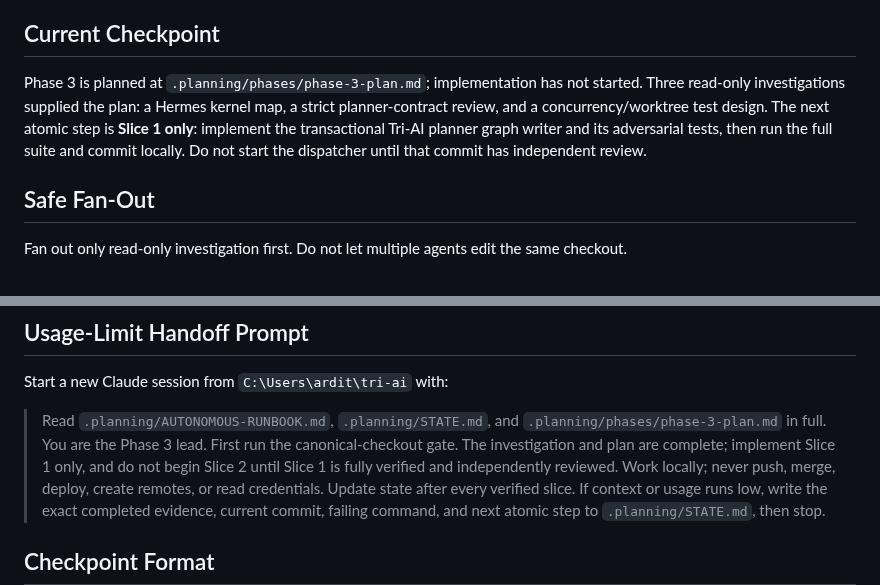
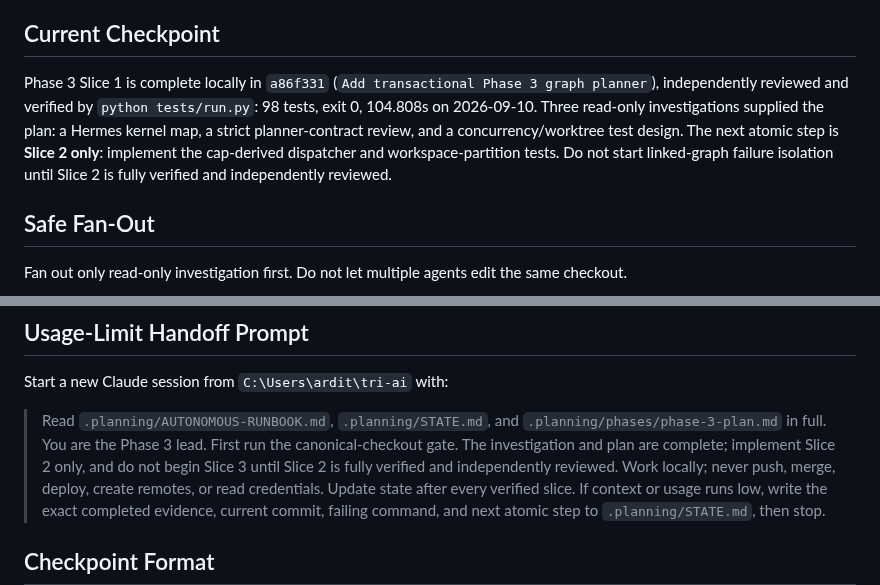
Before and after one commit to Ardit-Mishra/tri-ai, a Markdown page: .planning/AUTONOMOUS-RUNBOOK.md, 2 parts joined by grey strips. GitHub-like rendering.

```diff
--- a/.planning/AUTONOMOUS-RUNBOOK.md
+++ b/.planning/AUTONOMOUS-RUNBOOK.md
@@ -54,13 +54,14 @@ second worker on one repository.
 
 ## Current Checkpoint
 
-Phase 3 is planned at `.planning/phases/phase-3-plan.md`; implementation has
-not started. Three read-only investigations supplied the plan: a Hermes kernel
-map, a strict planner-contract review, and a concurrency/worktree test design.
-The next atomic step is **Slice 1 only**: implement the transactional Tri-AI
-planner graph writer and its adversarial tests, then run the full suite and
-commit locally. Do not start the dispatcher until that commit has independent
-review.
+Phase 3 Slice 1 is complete locally in `a86f331` (`Add transactional Phase 3
+graph planner`), independently reviewed and verified by `python tests/run.py`:
+98 tests, exit 0, 104.808s on 2026-09-10. Three read-only investigations
+supplied the plan: a Hermes kernel map, a strict planner-contract review, and a
+concurrency/worktree test design. The next atomic step is **Slice 2 only**:
+implement the cap-derived dispatcher and workspace-partition tests. Do not
+start linked-graph failure isolation until Slice 2 is fully verified and
+independently reviewed.
 
 ## Safe Fan-Out
 
@@ -103,7 +104,7 @@ Start a new Claude session from `C:\Users\ardit\tri-ai` with:
 > Read `.planning/AUTONOMOUS-RUNBOOK.md`, `.planning/STATE.md`, and
 > `.planning/phases/phase-3-plan.md` in full. You are the Phase 3 lead. First
 > run the canonical-checkout gate. The investigation and plan are complete;
-> implement Slice 1 only, and do not begin Slice 2 until Slice 1 is fully
+> implement Slice 2 only, and do not begin Slice 3 until Slice 2 is fully
 > verified and independently reviewed. Work locally;
 > never push, merge, deploy, create remotes, or read credentials. Update state
 > after every verified slice. If context or usage runs low, write the exact
```
Also changed, not shown: .planning/STATE.md (+8 -5 lines), .planning/phases/phase-3-plan.md (+1 -1 lines).
